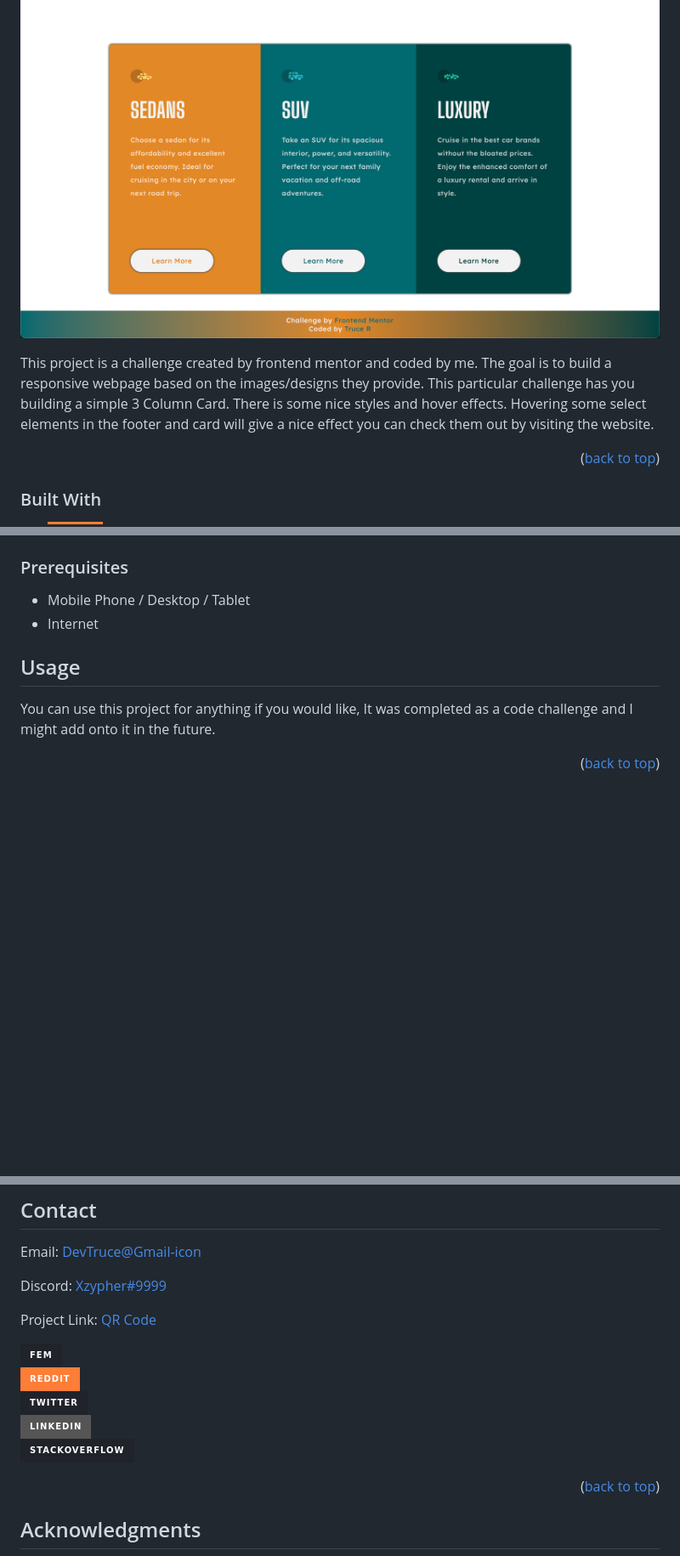
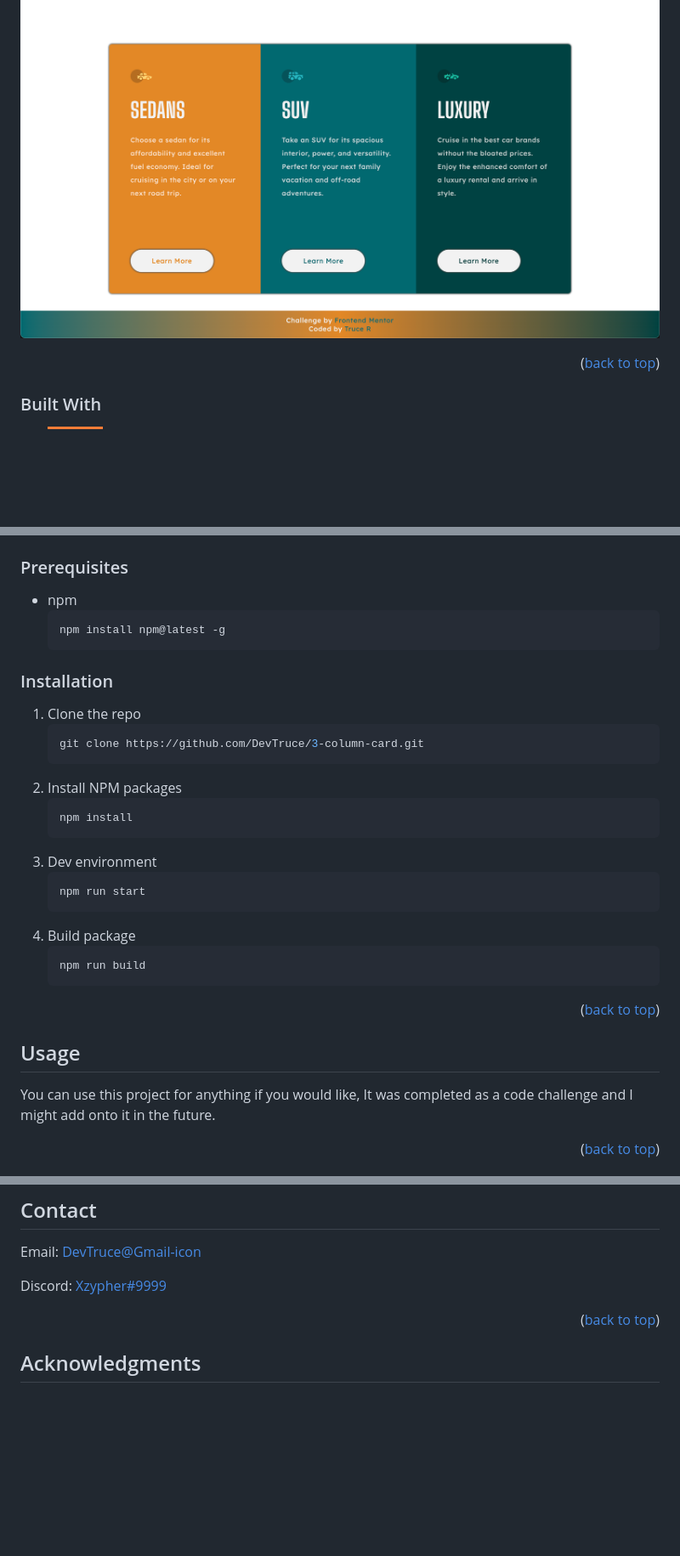
Before and after one commit to DevTruce/3-column-card, a Markdown page: README.md, 3 parts joined by grey strips. Shown at 85% size. Rendered like a GitHub page; badges without logos; blank space fills up the shorter version.

````diff
--- a/README.md
+++ b/README.md
@@ -64,10 +64,6 @@
 
 [![Product Name Screen Shot][product-screenshot]](product-link)
 
-This project is a challenge created by frontend mentor and coded by me.
-The goal is to build a responsive webpage based on the images/designs they provide.
-This particular challenge has you building a simple 3 Column Card. There is some nice styles and hover effects. Hovering some select elements in the footer and card will give a nice effect you can check them out by visiting the website.
-
 <p align="right">(<a href="#readme-top">back to top</a>)</p>
 
 ### Built With
@@ -89,9 +78,31 @@ This particular challenge has you building a simple 3 Column Card. There is some
 
 ### Prerequisites
 
-- Mobile Phone / Desktop / Tablet
-- Internet
+- npm
+  ```sh
+  npm install npm@latest -g
+  ```
 
+### Installation
+
+1. Clone the repo
+   ```sh
+   git clone https://github.com/DevTruce/3-column-card.git
+   ```
+2. Install NPM packages
+   ```sh
+   npm install
+   ```
+3. Dev environment
+   ```sh
+   npm run start
+   ```
+4. Build package
+   ```sh
+   npm run build
+   ```
+
+<p align="right">(<a href="#readme-top">back to top</a>)</p>
 <!-- USAGE EXAMPLES -->
 
 ## Usage
@@ -132,14 +143,6 @@ Distributed under the MIT License. See `LICENSE.txt` for more information.
 Email: [DevTruce@Gmail-icon]()
 
 Discord: [Xzypher#9999]()
-
-Project Link: [QR Code](https://github.com/DevTruce/3-column-card)
-
-[![FEM][fem-icon]][fem-link]<br>
-[![Reddit][reddit-icon]][reddit-link] <br>
-[![Twitter][twitter-icon]][twitter-link]<br>
-[![LinkedIn][linkedin-icon]][linkedin-link]<br>
-[![Stackoverflow][stackoverflow-icon]][stackoverflow-link]
 
 <p align="right">(<a href="#readme-top">back to top</a>)</p>
 
````
Also changed, not shown: other parts of README.md (+1 -8 lines).
